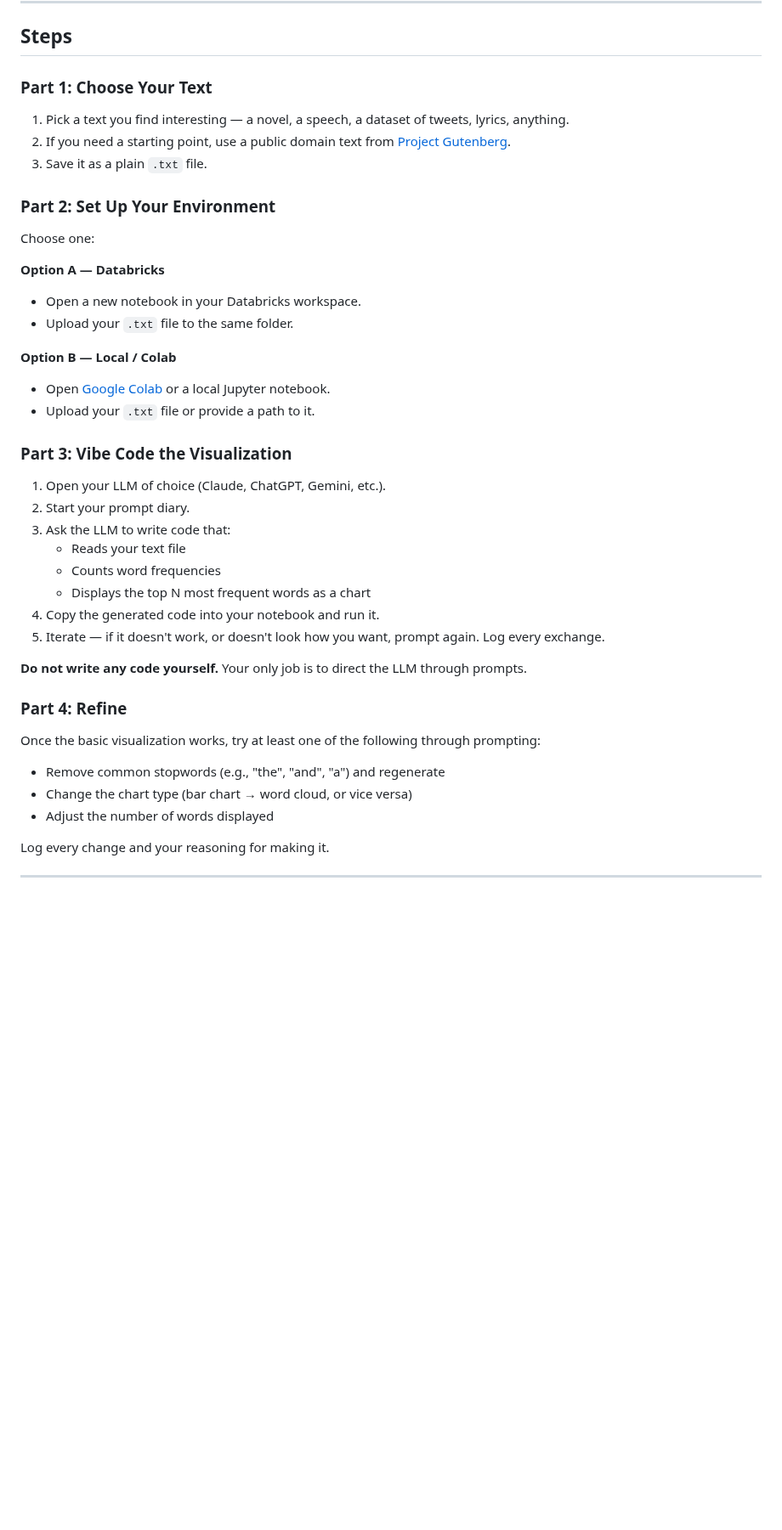
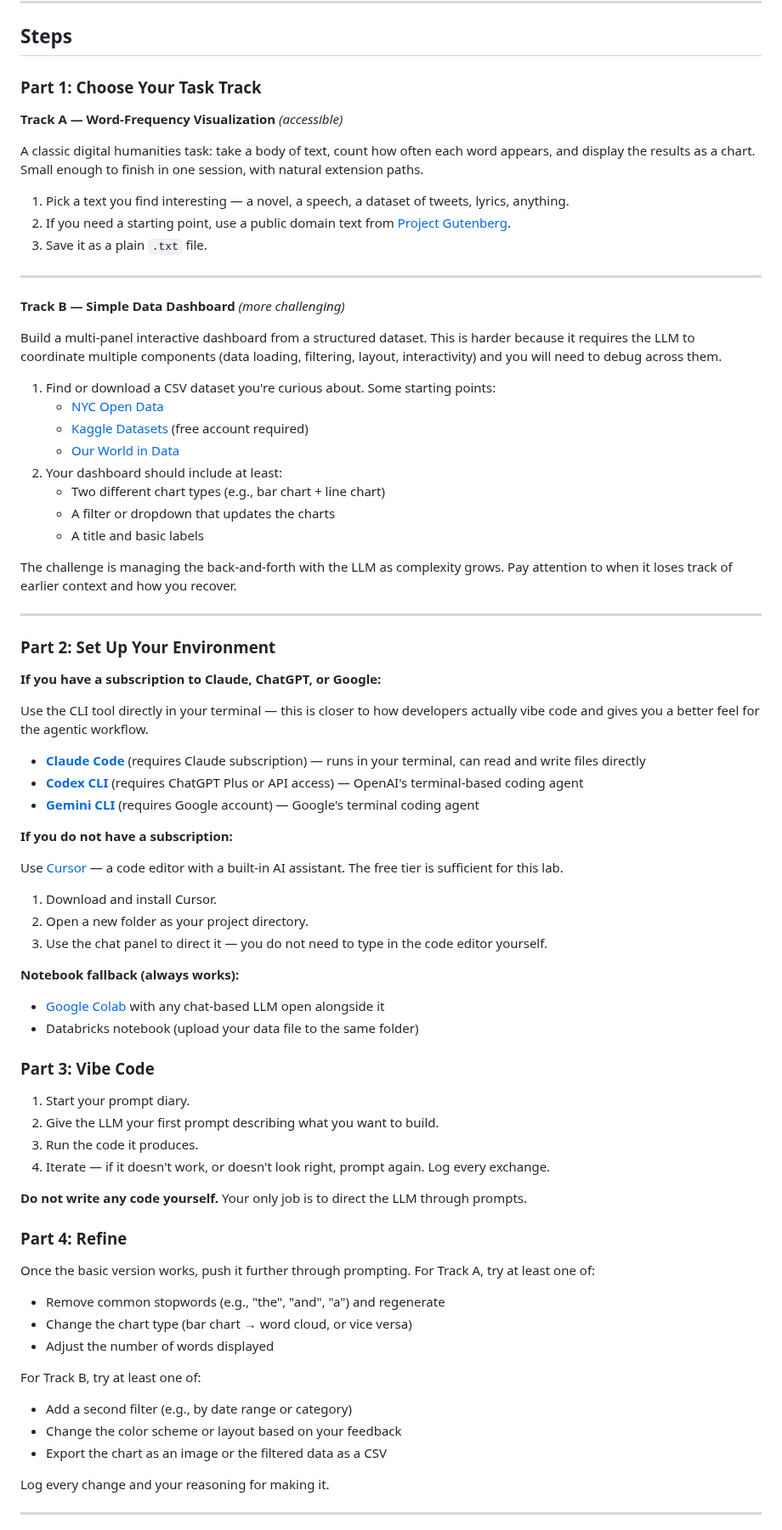
Before and after one commit to michellejm/Agentic_AI_Spring26, a Markdown page: Week8-Engineering-Vibe/vibe_coding_lab.md, the part around one of its changes. Shown at 85% size. GitHub-like rendering; blank space fills up the shorter version.

Commit message:
Update vibe coding lab with tool options and harder track
Co-Authored-By: Claude Sonnet 4.6 <noreply@anthropic.com>

```diff
--- a/Week8-Engineering-Vibe/vibe_coding_lab.md
+++ b/Week8-Engineering-Vibe/vibe_coding_lab.md
@@ -45,44 +45,79 @@ The diary is not a transcript — it's your reasoning. If you changed direction,
 
 ## Steps
 
-### Part 1: Choose Your Text
+### Part 1: Choose Your Task Track
+
+**Track A — Word-Frequency Visualization** *(accessible)*
+
+A classic digital humanities task: take a body of text, count how often each word appears, and display the results as a chart. Small enough to finish in one session, with natural extension paths.
 
 1. Pick a text you find interesting — a novel, a speech, a dataset of tweets, lyrics, anything.
 2. If you need a starting point, use a public domain text from [Project Gutenberg](https://www.gutenberg.org/).
 3. Save it as a plain `.txt` file.
 
+---
+
+**Track B — Simple Data Dashboard** *(more challenging)*
+
+Build a multi-panel interactive dashboard from a structured dataset. This is harder because it requires the LLM to coordinate multiple components (data loading, filtering, layout, interactivity) and you will need to debug across them.
+
+1. Find or download a CSV dataset you're curious about. Some starting points:
+   - [NYC Open Data](https://opendata.cityofnewyork.us/)
+   - [Kaggle Datasets](https://www.kaggle.com/datasets) (free account required)
+   - [Our World in Data](https://ourworldindata.org/)
+2. Your dashboard should include at least:
+   - Two different chart types (e.g., bar chart + line chart)
+   - A filter or dropdown that updates the charts
+   - A title and basic labels
+
+The challenge is managing the back-and-forth with the LLM as complexity grows. Pay attention to when it loses track of earlier context and how you recover.
+
+---
+
 ### Part 2: Set Up Your Environment
 
-Choose one:
+**If you have a subscription to Claude, ChatGPT, or Google:**
 
-**Option A — Databricks**
-- Open a new notebook in your Databricks workspace.
-- Upload your `.txt` file to the same folder.
+Use the CLI tool directly in your terminal — this is closer to how developers actually vibe code and gives you a better feel for the agentic workflow.
 
-**Option B — Local / Colab**
-- Open [Google Colab](https://colab.research.google.com/) or a local Jupyter notebook.
-- Upload your `.txt` file or provide a path to it.
+- **[Claude Code](https://docs.anthropic.com/en/docs/claude-code)** (requires Claude subscription) — runs in your terminal, can read and write files directly
+- **[Codex CLI](https://github.com/openai/codex)** (requires ChatGPT Plus or API access) — OpenAI's terminal-based coding agent
+- **[Gemini CLI](https://github.com/google-gemini/gemini-cli)** (requires Google account) — Google's terminal coding agent
 
-### Part 3: Vibe Code the Visualization
+**If you do not have a subscription:**
 
-1. Open your LLM of choice (Claude, ChatGPT, Gemini, etc.).
-2. Start your prompt diary.
-3. Ask the LLM to write code that:
-   - Reads your text file
-   - Counts word frequencies
-   - Displays the top N most frequent words as a chart
-4. Copy the generated code into your notebook and run it.
-5. Iterate — if it doesn't work, or doesn't look how you want, prompt again. Log every exchange.
+Use [Cursor](https://www.cursor.com/) — a code editor with a built-in AI assistant. The free tier is sufficient for this lab.
+
+1. Download and install Cursor.
+2. Open a new folder as your project directory.
+3. Use the chat panel to direct it — you do not need to type in the code editor yourself.
+
+**Notebook fallback (always works):**
+- [Google Colab](https://colab.research.google.com/) with any chat-based LLM open alongside it
+- Databricks notebook (upload your data file to the same folder)
+
+### Part 3: Vibe Code
+
+1. Start your prompt diary.
+2. Give the LLM your first prompt describing what you want to build.
+3. Run the code it produces.
+4. Iterate — if it doesn't work, or doesn't look right, prompt again. Log every exchange.
 
 **Do not write any code yourself.** Your only job is to direct the LLM through prompts.
 
 ### Part 4: Refine
 
-Once the basic visualization works, try at least one of the following through prompting:
+Once the basic version works, push it further through prompting. For Track A, try at least one of:
 
 - Remove common stopwords (e.g., "the", "and", "a") and regenerate
 - Change the chart type (bar chart → word cloud, or vice versa)
 - Adjust the number of words displayed
+
+For Track B, try at least one of:
+
+- Add a second filter (e.g., by date range or category)
+- Change the color scheme or layout based on your feedback
+- Export the chart as an image or the filtered data as a CSV
 
 Log every change and your reasoning for making it.
 
```
Also changed, not shown: other parts of Week8-Engineering-Vibe/vibe_coding_lab.md (+9 -3 lines).
